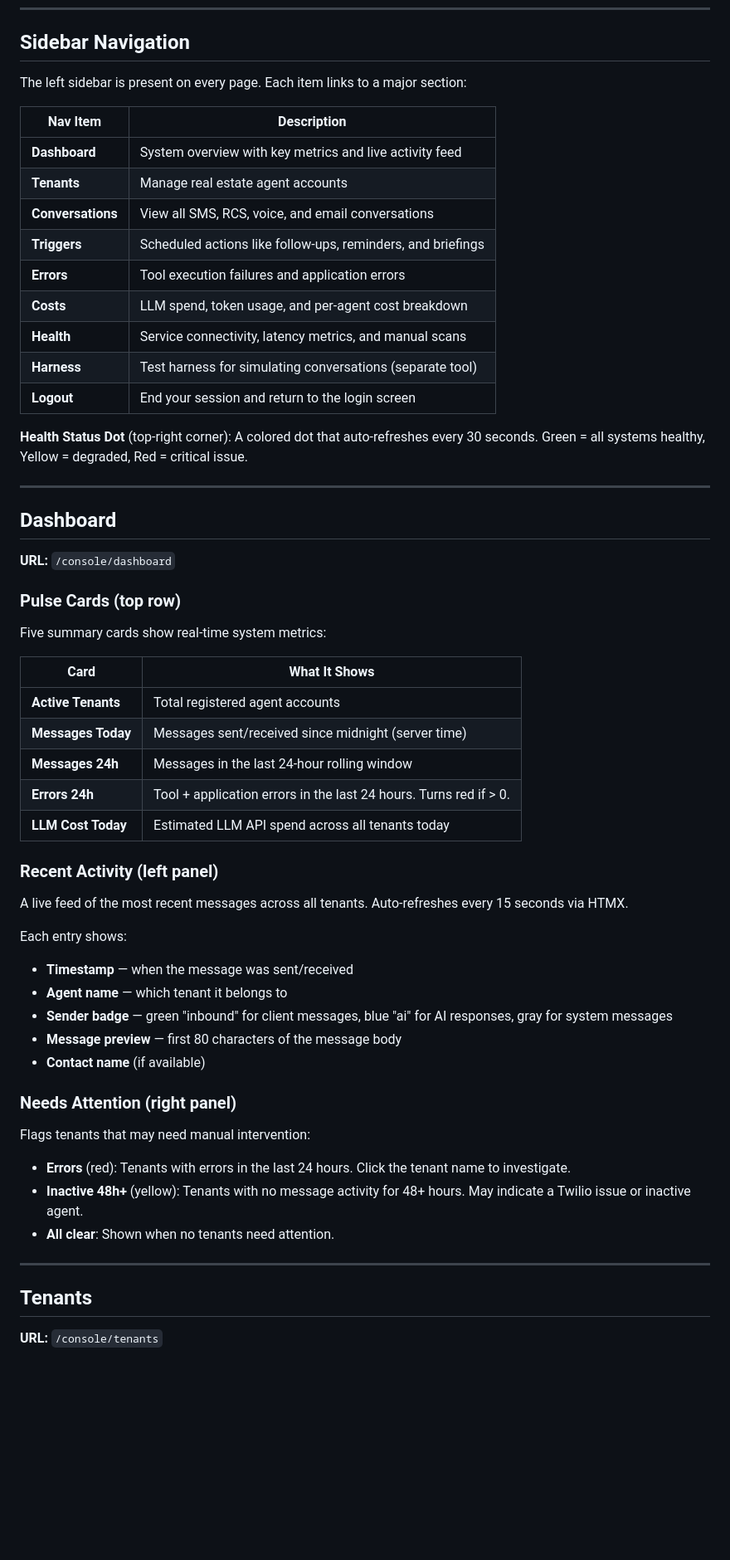
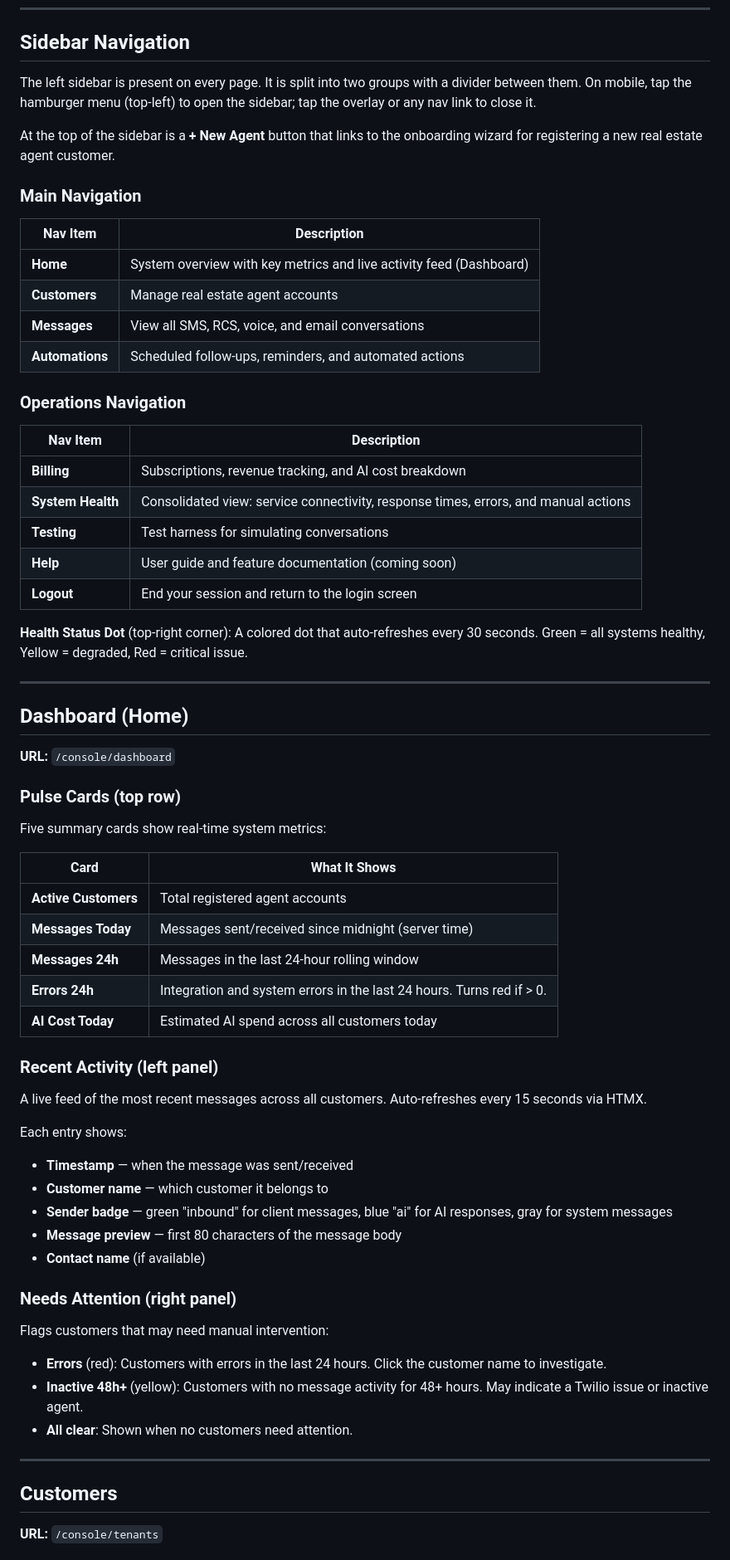
Before and after one commit to kilmerbb/Calloway, a Markdown page: docs/user-manual.md, the part around one of its changes. Shown at 83% size. GitHub-like rendering; blank space fills up the shorter version.

```diff
--- a/docs/user-manual.md
+++ b/docs/user-manual.md
@@ -20,25 +20,34 @@ Calloway is an AI operational assistant for solo real estate agents. The Admin C
 
 ## Sidebar Navigation
 
-The left sidebar is present on every page. Each item links to a major section:
+The left sidebar is present on every page. It is split into two groups with a divider between them. On mobile, tap the hamburger menu (top-left) to open the sidebar; tap the overlay or any nav link to close it.
 
-| Nav Item         | Description |
-|------------------|-------------|
-| **Dashboard**    | System overview with key metrics and live activity feed |
-| **Tenants**      | Manage real estate agent accounts |
-| **Conversations**| View all SMS, RCS, voice, and email conversations |
-| **Triggers**     | Scheduled actions like follow-ups, reminders, and briefings |
-| **Errors**       | Tool execution failures and application errors |
-| **Costs**        | LLM spend, token usage, and per-agent cost breakdown |
-| **Health**       | Service connectivity, latency metrics, and manual scans |
-| **Harness**      | Test harness for simulating conversations (separate tool) |
-| **Logout**       | End your session and return to the login screen |
+At the top of the sidebar is a **+ New Agent** button that links to the onboarding wizard for registering a new real estate agent customer.
+
+### Main Navigation
+
+| Nav Item | Description |
+|----------|-------------|
+| **Home** | System overview with key metrics and live activity feed (Dashboard) |
+| **Customers** | Manage real estate agent accounts |
+| **Messages** | View all SMS, RCS, voice, and email conversations |
+| **Automations** | Scheduled follow-ups, reminders, and automated actions |
+
+### Operations Navigation
+
+| Nav Item | Description |
+|----------|-------------|
+| **Billing** | Subscriptions, revenue tracking, and AI cost breakdown |
+| **System Health** | Consolidated view: service connectivity, response times, errors, and manual actions |
+| **Testing** | Test harness for simulating conversations |
+| **Help** | User guide and feature documentation (coming soon) |
+| **Logout** | End your session and return to the login screen |
 
 **Health Status Dot** (top-right corner): A colored dot that auto-refreshes every 30 seconds. Green = all systems healthy, Yellow = degraded, Red = critical issue.
 
 ---
 
-## Dashboard
+## Dashboard (Home)
 
 **URL:** `/console/dashboard`
 
@@ -46,36 +55,36 @@ The left sidebar is present on every page. Each item links to a major section:
 
 Five summary cards show real-time system metrics:
 
-| Card             | What It Shows |
-|------------------|---------------|
-| **Active Tenants** | Total registered agent accounts |
+| Card | What It Shows |
+|------|---------------|
+| **Active Customers** | Total registered agent accounts |
 | **Messages Today** | Messages sent/received since midnight (server time) |
-| **Messages 24h**   | Messages in the last 24-hour rolling window |
-| **Errors 24h**     | Tool + application errors in the last 24 hours. Turns red if > 0. |
-| **LLM Cost Today** | Estimated LLM API spend across all tenants today |
+| **Messages 24h** | Messages in the last 24-hour rolling window |
+| **Errors 24h** | Integration and system errors in the last 24 hours. Turns red if > 0. |
+| **AI Cost Today** | Estimated AI spend across all customers today |
 
 ### Recent Activity (left panel)
 
-A live feed of the most recent messages across all tenants. Auto-refreshes every 15 seconds via HTMX.
+A live feed of the most recent messages across all customers. Auto-refreshes every 15 seconds via HTMX.
 
 Each entry shows:
 - **Timestamp** — when the message was sent/received
-- **Agent name** — which tenant it belongs to
+- **Customer name** — which customer it belongs to
 - **Sender badge** — green "inbound" for client messages, blue "ai" for AI responses, gray for system messages
 - **Message preview** — first 80 characters of the message body
 - **Contact name** (if available)
 
 ### Needs Attention (right panel)
 
-Flags tenants that may need manual intervention:
+Flags customers that may need manual intervention:
 
-- **Errors** (red): Tenants with errors in the last 24 hours. Click the tenant name to investigate.
-- **Inactive 48h+** (yellow): Tenants with no message activity for 48+ hours. May indicate a Twilio issue or inactive agent.
-- **All clear**: Shown when no tenants need attention.
+- **Errors** (red): Customers with errors in the last 24 hours. Click the customer name to investigate.
+- **Inactive 48h+** (yellow): Customers with no message activity for 48+ hours. May indicate a Twilio issue or inactive agent.
+- **All clear**: Shown when no customers need attention.
 
 ---
 
-## Tenants
+## Customers
 
 **URL:** `/console/tenants`
 
```
Also changed, not shown: other parts of docs/user-manual.md (+240 -167 lines).
